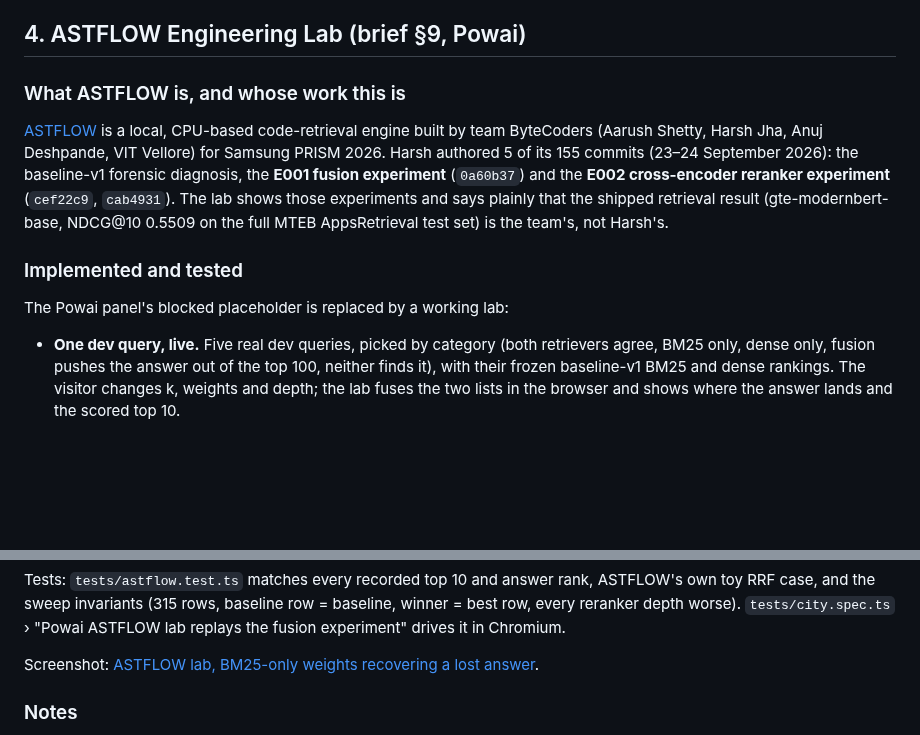
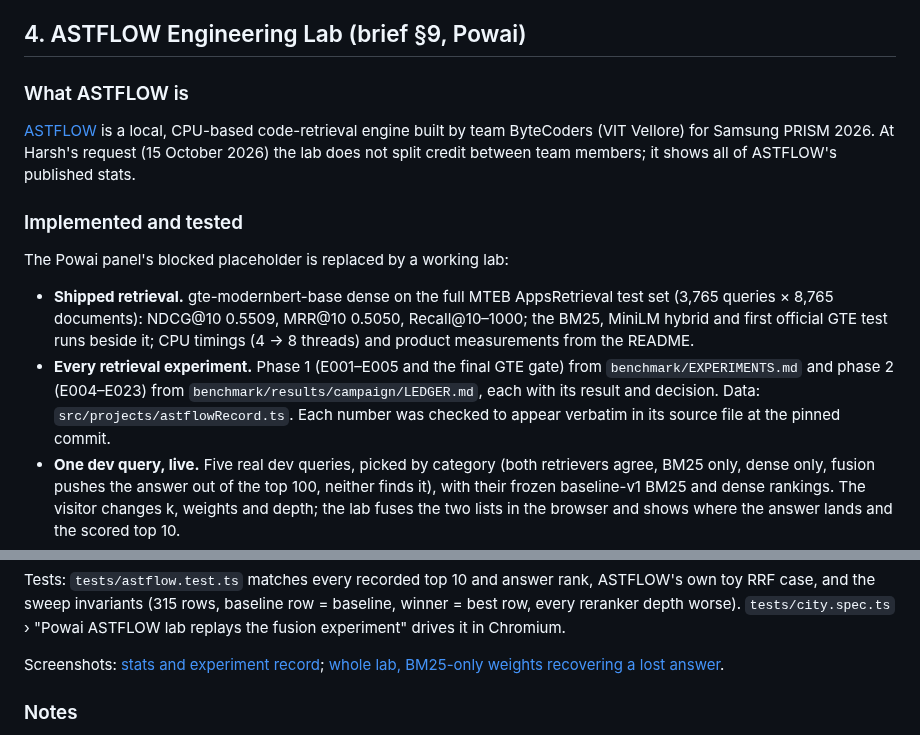
Before and after one commit to harshjha15335/Portfolio, a Markdown page: docs/MUMBAI_IMPLEMENTATION_REPORT.md, 2 parts joined by grey strips. Rendered like a GitHub page; blank space fills up the shorter version.

```diff
--- a/docs/MUMBAI_IMPLEMENTATION_REPORT.md
+++ b/docs/MUMBAI_IMPLEMENTATION_REPORT.md
@@ -168,18 +168,21 @@ existing skill-evidence test now goes through Frontend Studio.
 
 ## 4. ASTFLOW Engineering Lab (brief §9, Powai)
 
-### What ASTFLOW is, and whose work this is
+### What ASTFLOW is
 
 [ASTFLOW](https://github.com/ANUJ-DESHPANDE/ASTFLOW) is a local, CPU-based code-retrieval engine built by team
-ByteCoders (Aarush Shetty, Harsh Jha, Anuj Deshpande, VIT Vellore) for Samsung PRISM 2026. Harsh authored 5 of its 155
-commits (23–24 September 2026): the baseline-v1 forensic diagnosis, the **E001 fusion experiment** (`0a60b37`) and the
-**E002 cross-encoder reranker experiment** (`cef22c9`, `cab4931`). The lab shows those experiments and says plainly that
-the shipped retrieval result (gte-modernbert-base, NDCG@10 0.5509 on the full MTEB AppsRetrieval test set) is the
-team's, not Harsh's.
+ByteCoders (VIT Vellore) for Samsung PRISM 2026. At Harsh's request (15 October 2026) the lab does not split credit
+between team members; it shows all of ASTFLOW's published stats.
 
 ### Implemented and tested
 
 The Powai panel's blocked placeholder is replaced by a working lab:
+- **Shipped retrieval.** gte-modernbert-base dense on the full MTEB AppsRetrieval test set (3,765 queries × 8,765
+  documents): NDCG@10 0.5509, MRR@10 0.5050, Recall@10–1000; the BM25, MiniLM hybrid and first official GTE test runs
+  beside it; CPU timings (4 → 8 threads) and product measurements from the README.
+- **Every retrieval experiment.** Phase 1 (E001–E005 and the final GTE gate) from `benchmark/EXPERIMENTS.md` and phase 2
+  (E004–E023) from `benchmark/results/campaign/LEDGER.md`, each with its result and decision. Data:
+  `src/projects/astflowRecord.ts`. Each number was checked to appear verbatim in its source file at the pinned commit.
 - **One dev query, live.** Five real dev queries, picked by category (both retrievers agree, BM25 only, dense only,
   fusion pushes the answer out of the top 100, neither finds it), with their frozen baseline-v1 BM25 and dense
   rankings. The visitor changes k, weights and depth; the lab fuses the two lists in the browser and shows where the
@@ -199,7 +202,7 @@ Tests: `tests/astflow.test.ts` matches every recorded top 10 and answer rank, AS
 invariants (315 rows, baseline row = baseline, winner = best row, every reranker depth worse).
 `tests/city.spec.ts` › "Powai ASTFLOW lab replays the fusion experiment" drives it in Chromium.
 
-Screenshot: [ASTFLOW lab, BM25-only weights recovering a lost answer](screenshots/powai/astflow-lab.png).
+Screenshots: [stats and experiment record](screenshots/powai/astflow-stats.png); [whole lab, BM25-only weights recovering a lost answer](screenshots/powai/astflow-lab.png).
 
 ### Notes
 
```
Also changed, not shown: docs/screenshots/powai/astflow-lab.png, docs/screenshots/powai/astflow-stats.png (added), 6 other files.
